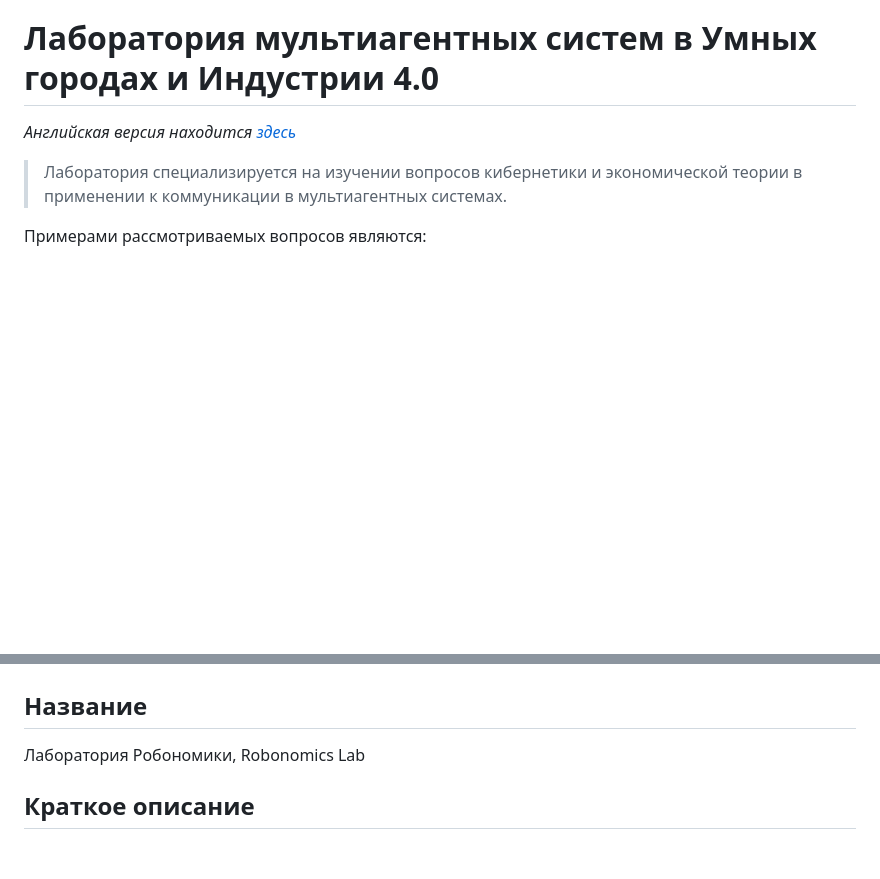
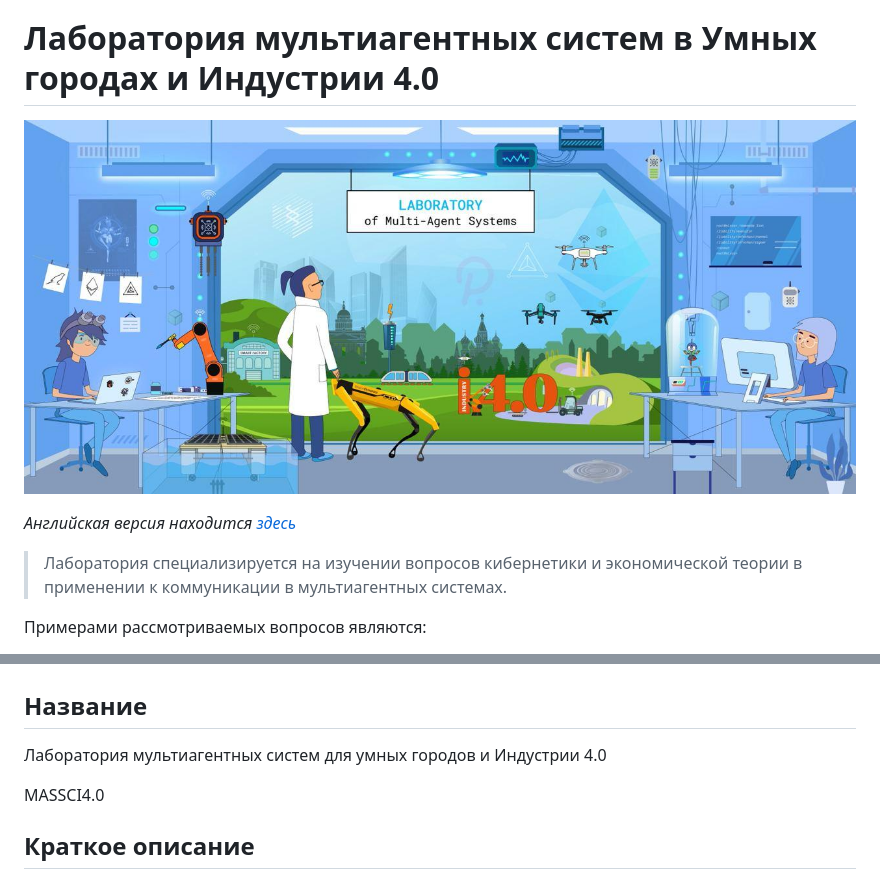
Before and after one commit to zirreal/multi-agent.io, a Markdown page: README_ru.md, 2 parts joined by grey strips. Drawn GitHub-style; pictures changed too: images/photo_2021-04-05_21-54-31.jpg (added); blank space fills up the shorter version.

Commit message:
Add logo

```diff
--- a/README_ru.md
+++ b/README_ru.md
@@ -1,4 +1,6 @@
 # Лаборатория мультиагентных систем в Умных городах и Индустрии 4.0
+
+![Lab Logo](images/photo_2021-04-05_21-54-31.jpg "Lab Logo")
 
 *Английская версия находится [здесь](README.md)*
 
@@ -19,7 +21,9 @@
 
 ## Название
 
-Лаборатория Робономики,  Robonomics Lab
+Лаборатория мультиагентных систем для умных городов и Индустрии 4.0
+
+MASSCI4.0
 
 ## Краткое описание
 
```
Also changed, not shown: README.md (+5 -1 lines).
